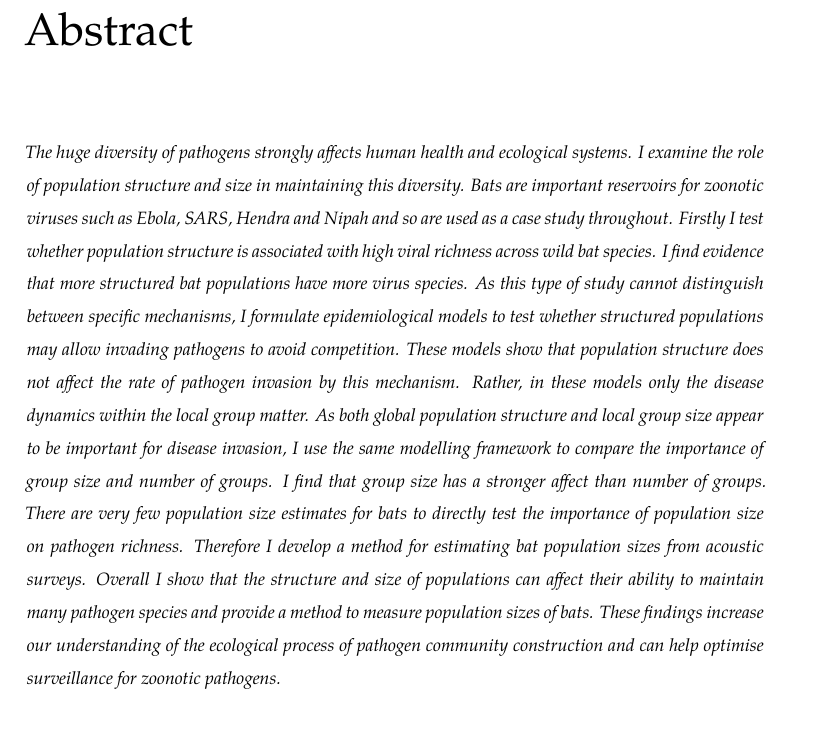
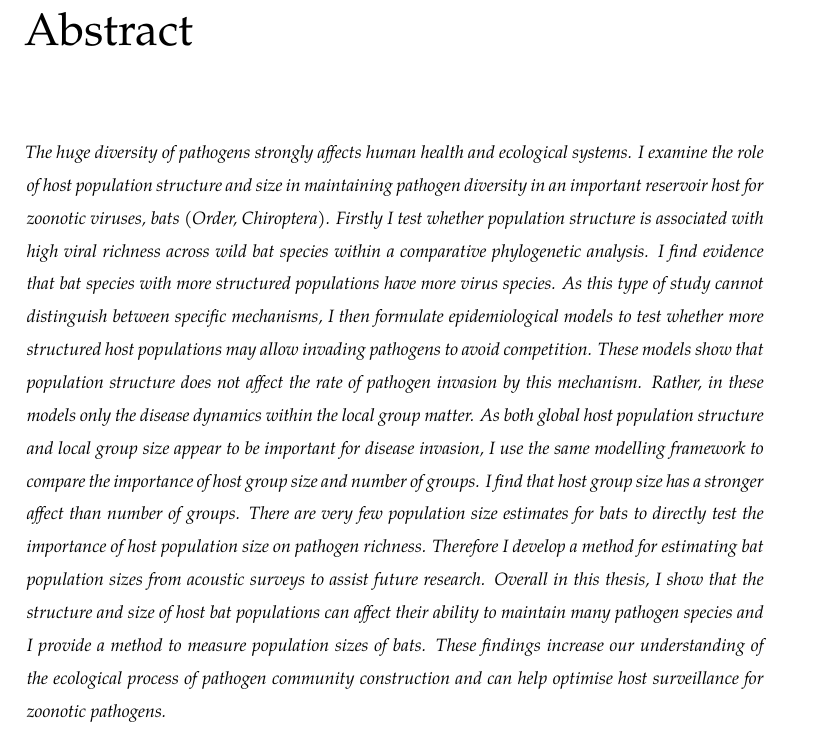
Before and after one commit to timcdlucas/PhDThesis, a LaTeX thesis (tim-lucas-thesis.tex, which reads Preamble.tex): part of page 3 of 151, cut so that both start at the same text. Compiled offline with XeLaTeX; a missing font is replaced by an installed copy or a similar font.

Commit message:
Add Kates changes from Email. Closes #77.

```diff
--- a/Preamble.tex
+++ b/Preamble.tex
@@ -4,20 +4,17 @@
 \begin{abstract} % 300 word limit
 
 \lettr{T}he huge diversity of pathogens strongly affects human health and ecological systems.
-I examine the role of population structure and size in maintaining this diversity.
-Bats are important reservoirs for zoonotic viruses such as Ebola, SARS, Hendra and Nipah and so are used as a case study throughout.
-Firstly I test whether population structure is associated with high viral richness across wild bat species.
-I find evidence that more structured bat populations have more virus species.
-As this type of study cannot distinguish between specific mechanisms, I formulate epidemiological models to test whether structured populations may allow invading pathogens to avoid competition.
+I examine the role of host population structure and size in maintaining pathogen diversity in an important reservoir host for zoonotic viruses, bats (Order, Chiroptera).
+Firstly I test whether population structure is associated with high viral richness across wild bat species within a comparative phylogenetic analysis.
+I find evidence that bat species with more structured populations have more virus species.
+As this type of study cannot distinguish between specific mechanisms, I then formulate epidemiological models to test whether more structured host populations may allow invading pathogens to avoid competition.
 These models show that population structure does not affect the rate of pathogen invasion by this mechanism.
 Rather, in these models only the disease dynamics within the local group matter.
-As both global population structure and local group size appear to be important for disease invasion, I use the same modelling framework to compare the importance of group size and number of groups.
-I find that group size  has a stronger affect than number of groups.
-There are very few population size estimates for bats to directly test the importance of population size on pathogen richness.
-Therefore I develop a method for estimating bat population sizes from acoustic surveys.
-Overall I show that the structure and size of populations can affect their ability to maintain many pathogen species and provide a method to measure population sizes of bats.
-These findings increase our understanding of the ecological process of pathogen community construction and can help optimise surveillance for zoonotic pathogens.
-
+As both global host population structure and local group size appear to be important for disease invasion, I use the same modelling framework to compare the importance of host group size and number of groups.
+I find that host group size has a stronger affect than number of groups.
+There are very few population size estimates for bats to directly test the importance of host population size on pathogen richness.
+Therefore I develop a method for estimating bat population sizes from acoustic surveys to assist future research.
+Overall in this thesis, I show that the structure and size of host bat populations can affect their ability to maintain many pathogen species and I provide a method to measure population sizes of bats. These findings increase our understanding of the ecological process of pathogen community construction and can help optimise host surveillance for zoonotic pathogens.
 
 \end{abstract}
 
```
